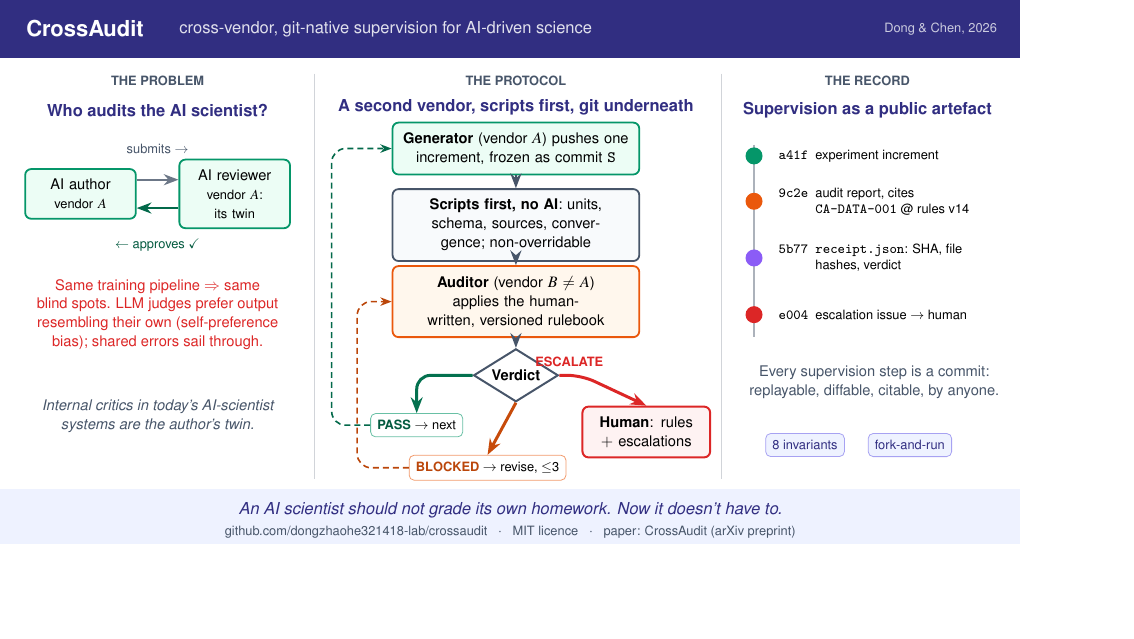
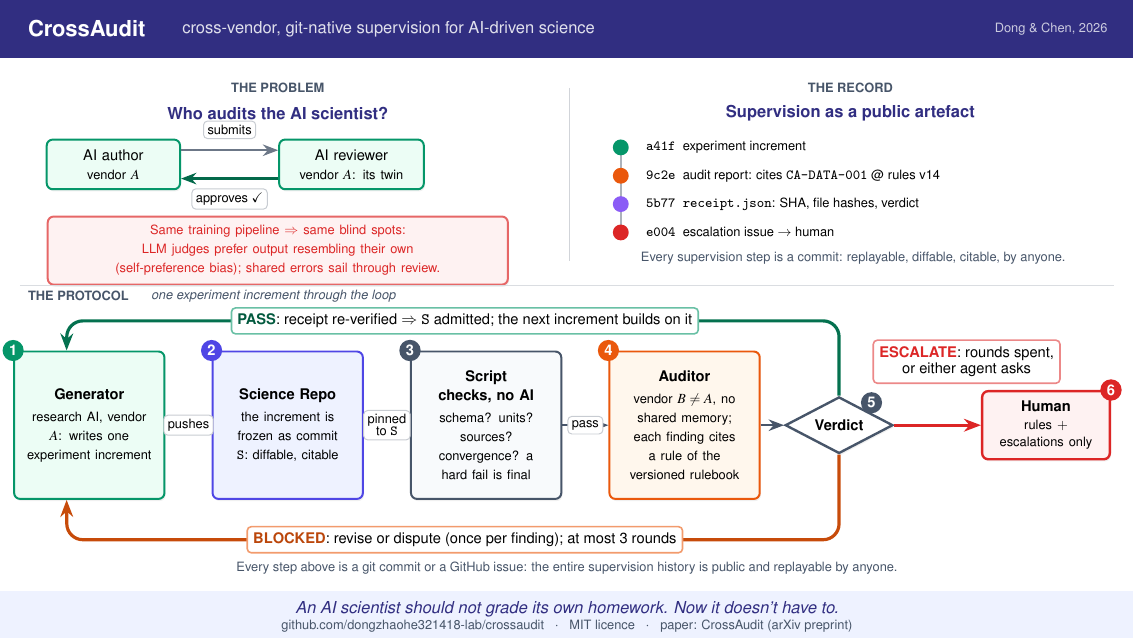
Before and after one commit to dongzhaohe321418-lab/crossaudit, a LaTeX figure (paper/graphical-abstract.tex): the whole page, the shorter picture padded with empty space. Compiled offline with pdfLaTeX.

Commit message:
Graphical abstract v2 at paper-figure standard: banner + problem/record top row + full-width protocol loop (paper Figure 1 visual language: badges, shadow boxes, pill labels, orthogonal fates with full-sentence annotations), hyphenation disabled, all junctions collision-checked at 300dpi; 2363x1331 PNG + vector PDF + tex source

```diff
--- a/paper/graphical-abstract.tex
+++ b/paper/graphical-abstract.tex
@@ -21,68 +21,76 @@
 \begin{document}
 \begin{tikzpicture}[x=1cm, y=1cm,
   font=\footnotesize,
-  box/.style={draw, rounded corners=3pt, align=center, inner sep=5pt, line width=0.9pt},
+  every node/.append style={execute at begin node=\hyphenpenalty10000\exhyphenpenalty10000\relax},
+  every shadow/.style={shadow xshift=0.6pt, shadow yshift=-1.1pt, opacity=0.12},
+  box/.style={draw, rounded corners=3pt, align=center, inner sep=5pt, line width=1pt, drop shadow},
   hdr/.style={font=\scriptsize\bfseries, text=caslate},
-  flow/.style={-{Stealth[length=2.6mm]}, line width=1.2pt, draw=caslate},
-  fate/.style={-{Stealth[length=2.8mm]}, line width=1.5pt, rounded corners=7pt},
-  ret/.style={-{Stealth[length=2mm]}, line width=0.8pt, densely dashed, rounded corners=7pt},
-  chip/.style={rounded corners=2.5pt, inner sep=3.4pt, font=\scriptsize, fill=white}
+  sub/.style={font=\small\bfseries, text=cadark},
+  badge/.style={circle, text=white, inner sep=1.4pt, font=\bfseries\footnotesize},
+  flow/.style={-{Stealth[length=2.7mm]}, line width=1.2pt, draw=caslate},
+  fate/.style={-{Stealth[length=3mm]}, line width=1.6pt, rounded corners=8pt},
+  lbl/.style={fill=white, align=center, inner sep=2pt, font=\scriptsize, rounded corners=2pt, draw=caslate!30, line width=0.5pt},
+  fatelbl/.style={lbl, line width=0.8pt, inner sep=3pt, font=\footnotesize}
 ]
-\path (0,0) rectangle (18,-9.6);
-% ---------- banner ----------
-\fill[cadark] (0,0) rectangle (18,-1.02);
-\node[anchor=west, text=white, font=\large\bfseries] at (0.35,-0.50) {CrossAudit};
-\node[anchor=west, text=white!85!cadark, font=\small] at (3.05,-0.51) {cross-vendor, git-native supervision for AI-driven science};
-\node[anchor=east, text=white!75!cadark, font=\scriptsize] at (17.7,-0.51) {Dong \& Chen, 2026};
-% ---------- panel dividers ----------
-\draw[caslate!25, line width=0.6pt] (5.55,-1.30) -- (5.55,-8.45);
-\draw[caslate!25, line width=0.6pt] (12.72,-1.30) -- (12.72,-8.45);
-% ================= PANEL 1: the problem =================
-\node[hdr] at (2.78,-1.42) {THE PROBLEM};
-\node[align=center, font=\small\bfseries, text=cadark] at (2.78,-1.95) {Who audits the AI scientist?};
-\node[align=center, font=\scriptsize, text=caslate] at (2.78,-2.62) {submits $\rightarrow$};
-\node[box, draw=cagreen, fill=cabggreen, text width=16mm] (a1) at (1.42,-3.42) {AI author\\ \scriptsize vendor $A$};
-\node[box, draw=cagreen, fill=cabggreen, text width=16mm] (a2) at (4.14,-3.42) {AI reviewer\\ \scriptsize vendor $A$: its twin};
-\draw[flow, draw=caslate!80] ([yshift=2.5mm]a1.east) -- ([yshift=2.5mm]a2.west);
-\draw[flow, draw=cagreen!70!black] ([yshift=-2.5mm]a2.west) -- ([yshift=-2.5mm]a1.east);
-\node[align=center, font=\scriptsize, text=cagreen!60!black] at (2.78,-4.32) {$\leftarrow$ approves $\checkmark$};
-\node[align=center, text=cared, font=\footnotesize] at (2.78,-5.55) {Same training pipeline $\Rightarrow$ same\\ blind spots. LLM judges prefer output\\ resembling their own (self-preference\\ bias); shared errors sail through.};
-\node[align=center, font=\footnotesize\itshape, text=caslate] at (2.78,-7.35) {Internal critics in today's AI-scientist\\ systems are the author's twin.};
-% ================= PANEL 2: the protocol =================
-\node[hdr] at (9.10,-1.42) {THE PROTOCOL};
-\node[align=center, font=\small\bfseries, text=cadark] at (9.10,-1.90) {A second vendor, scripts first, git underneath};
-\node[box, draw=cagreen, fill=cabggreen, text width=40mm] (g) at (9.10,-2.62) {\textbf{Generator} (vendor $A$) pushes one increment, frozen as commit \texttt{S}};
-\node[box, draw=caslate, fill=cabgslate, text width=40mm] (d) at (9.10,-3.97) {\textbf{Scripts first, no AI}: units, schema, sources, convergence; non-overridable};
-\node[box, draw=caorange, fill=cabgorange, text width=40mm] (b) at (9.10,-5.32) {\textbf{Auditor} (vendor $B \neq A$) applies the human-written, versioned rulebook};
-\node[draw=caslate, fill=white, diamond, aspect=1.6, inner sep=1.8pt, line width=1pt] (v) at (9.10,-6.62) {\footnotesize\textbf{Verdict}};
-\draw[flow] (g) -- (d); \draw[flow] (d) -- (b); \draw[flow] (b) -- (v);
-% fates: three branches out of the diamond
-\node[chip, draw=cagreen!60] (cp) at (7.35,-7.50) {\textcolor{cagreen!60!black}{\textbf{PASS}} $\to$ next};
-\node[chip, draw=caorange!60] (cb) at (8.60,-8.25) {\textcolor{caorange!80!black}{\textbf{BLOCKED}} $\to$ revise, $\leq$3};
-\node[box, draw=cared, fill=cabgred, text width=19mm, line width=1pt] (h) at (11.40,-7.62) {\textbf{Human}: rules $+$ escalations};
-\draw[fate, draw=cagreen!75!black] (v.west) -| (cp.north);
-\draw[fate, draw=caorange!85!black] (v.south) -- (cb.north);
-\draw[fate, draw=cared] (v.east) -- node[sloped, above=0.2mm, font=\scriptsize\bfseries, text=cared, pos=0.45]{ESCALATE} (h.north west |- v.east) -- (h.north);
-% thin dashed returns: the loop closes
-\draw[ret, draw=cagreen!70!black] (cp.west) -- (5.85,-7.50) -- (5.85,-2.62) -- (g.west);
-\draw[ret, draw=caorange!80!black] (cb.west) -- (6.30,-8.25) -- (6.30,-5.32) -- (b.west);
-% ================= PANEL 3: the record =================
-\node[hdr] at (15.30,-1.42) {THE RECORD};
-\node[align=center, font=\small\bfseries, text=cadark] at (15.30,-1.95) {Supervision as a public artefact};
-\draw[caslate!45, line width=1.1pt] (13.30,-2.55) -- (13.30,-5.95);
+\path (0,0) rectangle (20,-11.25);
+% ================= banner =================
+\fill[cadark] (0,0) rectangle (20,-1.02);
+\node[anchor=west, text=white, font=\large\bfseries] at (0.38,-0.50) {CrossAudit};
+\node[anchor=west, text=white!85!cadark, font=\small] at (3.10,-0.51) {cross-vendor, git-native supervision for AI-driven science};
+\node[anchor=east, text=white!75!cadark, font=\scriptsize] at (19.65,-0.51) {Dong \& Chen, 2026};
+% ================= row 1 left: the problem =================
+\node[hdr] at (4.90,-1.55) {THE PROBLEM};
+\node[sub] at (4.90,-2.00) {Who audits the AI scientist?};
+\node[box, draw=cagreen, fill=cabggreen, text width=20mm] (a1) at (2.00,-2.90) {AI author\\ \scriptsize vendor $A$};
+\node[box, draw=cagreen, fill=cabggreen, text width=22mm] (a2) at (6.20,-2.90) {AI reviewer\\ \scriptsize vendor $A$: its twin};
+\draw[flow, draw=caslate!80] ([yshift=2.5mm]a1.east) -- node[lbl, yshift=3.6mm]{submits} ([yshift=2.5mm]a2.west);
+\draw[flow, draw=cagreen!70!black] ([yshift=-2.5mm]a2.west) -- node[lbl, yshift=-3.6mm]{approves $\checkmark$} ([yshift=-2.5mm]a1.east);
+\node[box, draw=cared!70, fill=cabgred, text width=78mm, inner sep=4.5pt] at (4.90,-4.42)
+  {\scriptsize\textcolor{cared}{Same training pipeline $\Rightarrow$ same blind spots: LLM judges prefer output resembling their own (self-preference bias); shared errors sail through review.}};
+% ================= row 1 right: the record =================
+\node[hdr] at (15.00,-1.55) {THE RECORD};
+\node[sub] at (15.00,-2.00) {Supervision as a public artefact};
+\draw[caslate!45, line width=1.1pt] (10.95,-2.55) -- (10.95,-4.15);
 \foreach \y/\c/\t in {
-  -2.75/cagreen/{\texttt{a41f}~ experiment increment},
-  -3.55/caorange/{\texttt{9c2e}~ audit report, cites\\ \hphantom{\texttt{9c2e}~} \texttt{CA-DATA-001} @ rules v14},
-  -4.55/caviolet/{\texttt{5b77}~ \texttt{receipt.json}: SHA, file\\ \hphantom{\texttt{5b77}~} hashes, verdict},
-  -5.55/cared/{\texttt{e004}~ escalation issue $\to$ human}}{
-  \fill[\c] (13.30,\y) circle (1.5mm);
-  \node[anchor=west, align=left, font=\scriptsize] at (13.62,\y) {\t};}
-\node[align=center, font=\footnotesize, text=caslate] at (15.42,-6.75) {Every supervision step is a commit:\\ replayable, diffable, citable, by anyone.};
-\node[chip, draw=caindigo!50, fill=cabgindigo, text=cadark] at (14.20,-7.85) {8 invariants};
-\node[chip, draw=caindigo!50, fill=cabgindigo, text=cadark] at (16.05,-7.85) {fork-and-run};
-% ---------- footer ----------
-\fill[cabgindigo] (0,-8.62) rectangle (18,-9.6);
-\node[align=center, font=\small\itshape, text=cadark] at (9,-9.00) {An AI scientist should not grade its own homework. Now it doesn't have to.};
-\node[align=center, font=\scriptsize, text=caslate] at (9,-9.38) {github.com/dongzhaohe321418-lab/crossaudit \; $\cdot$ \; MIT licence \; $\cdot$ \; paper: CrossAudit (arXiv preprint)};
+  -2.60/cagreen/{\texttt{a41f}~ experiment increment},
+  -3.10/caorange/{\texttt{9c2e}~ audit report: cites \texttt{CA-DATA-001} @ rules v14},
+  -3.60/caviolet/{\texttt{5b77}~ \texttt{receipt.json}: SHA, file hashes, verdict},
+  -4.10/cared/{\texttt{e004}~ escalation issue $\to$ human}}{
+  \fill[\c] (10.95,\y) circle (1.4mm);
+  \node[anchor=west, font=\scriptsize] at (11.28,\y) {\t};}
+\node[font=\scriptsize, text=caslate] at (15.05,-4.55) {Every supervision step is a commit: replayable, diffable, citable, by anyone.};
+% dividers
+\draw[caslate!25, line width=0.6pt] (10.05,-1.55) -- (10.05,-4.60);
+\draw[caslate!20, line width=0.6pt] (0.35,-5.04) -- (19.65,-5.04);
+% ================= row 2: the protocol (paper-figure standard) =================
+\node[hdr, anchor=west] at (0.38,-5.22) {THE PROTOCOL};
+\node[font=\scriptsize\itshape, text=caslate, anchor=west] at (2.55,-5.22) {one experiment increment through the loop};
+\node[box, draw=cagreen, fill=cabggreen, text width=23mm, minimum height=26mm] (gen) at (1.575,-7.50) {\textbf{Generator}\\[1.5pt] \scriptsize research AI, vendor $A$: writes one experiment increment};
+\node[box, draw=caindigo, fill=cabgindigo, text width=23mm, minimum height=26mm] (sci) at (5.075,-7.50) {\textbf{Science Repo}\\[1.5pt] \scriptsize the increment is frozen as commit \texttt{S}: diffable, citable};
+\node[box, draw=caslate, fill=cabgslate, text width=23mm, minimum height=26mm] (dcl) at (8.575,-7.50) {\textbf{Script checks, no AI}\\[1.5pt] \scriptsize schema? units? sources? convergence? a hard fail is final};
+\node[box, draw=caorange, fill=cabgorange, text width=23mm, minimum height=26mm] (aur) at (12.075,-7.50) {\textbf{Auditor}\\[1.5pt] \scriptsize vendor $B \neq A$, no shared memory; each finding cites a rule of the versioned rulebook};
+\node[draw=caslate, fill=white, diamond, aspect=1.5, minimum width=19mm, inner sep=2pt, line width=1.2pt, drop shadow] (ver) at (14.80,-7.50) {\footnotesize\textbf{Verdict}};
+\node[box, draw=cared, fill=cabgred, text width=19mm, line width=1.2pt] (hum) at (18.45,-7.50) {\textbf{Human}\\[1pt] \scriptsize rules $+$\\[-1pt] escalations only};
+\node[badge, fill=cagreen]  at (gen.north west) {1};
+\node[badge, fill=caindigo] at (sci.north west) {2};
+\node[badge, fill=caslate]  at (dcl.north west) {3};
+\node[badge, fill=caorange] at (aur.north west) {4};
+\node[badge, fill=caslate, anchor=south west] at ([xshift=-0.5mm]ver.north east) {5};
+\node[badge, fill=cared]    at (hum.north east) {6};
+\draw[flow] (gen) -- node[lbl]{pushes} (sci);
+\draw[flow] (sci) -- node[lbl]{pinned\\[-2pt] to \texttt{S}} (dcl);
+\draw[flow] (dcl) -- node[lbl]{pass} (aur);
+\draw[flow] (aur) -- (ver);
+\draw[fate, draw=cagreen!75!black] (ver.north) -- (14.80,-5.66) -- (1.18,-5.66) -- ([xshift=-4mm]gen.north);
+\node[fatelbl, draw=cagreen!60] at (8.20,-5.66) {\textcolor{cagreen!60!black}{\textbf{PASS}}: receipt re-verified $\Rightarrow$ \texttt{S} admitted; the next increment builds on it};
+\draw[fate, draw=caorange!85!black] (ver.south) -- (14.80,-9.52) -- (1.18,-9.52) -- ([xshift=-4mm]gen.south);
+\node[fatelbl, draw=caorange!60] at (8.20,-9.52) {\textcolor{caorange!80!black}{\textbf{BLOCKED}}: revise or dispute (once per finding); at most 3 rounds};
+\draw[fate, draw=cared] (ver.east) -- (hum.west);
+\node[fatelbl, draw=cared!55] at (17.05,-6.38) {\textcolor{cared}{\textbf{ESCALATE}}: rounds spent,\\[-1pt] or either agent asks};
+\node[font=\scriptsize, text=caslate] at (10.0,-10.02) {Every step above is a git commit or a GitHub issue: the entire supervision history is public and replayable by anyone.};
+% ================= footer =================
+\fill[cabgindigo] (0,-10.42) rectangle (20,-11.25);
+\node[font=\small\itshape, text=cadark] at (10,-10.74) {An AI scientist should not grade its own homework. Now it doesn't have to.};
+\node[font=\scriptsize, text=caslate] at (10,-11.05) {github.com/dongzhaohe321418-lab/crossaudit \; $\cdot$ \; MIT licence \; $\cdot$ \; paper: CrossAudit (arXiv preprint)};
 \end{tikzpicture}
 \end{document}
```
Also changed, not shown: paper/crossaudit-graphical-abstract.png, paper/graphical-abstract.pdf.
